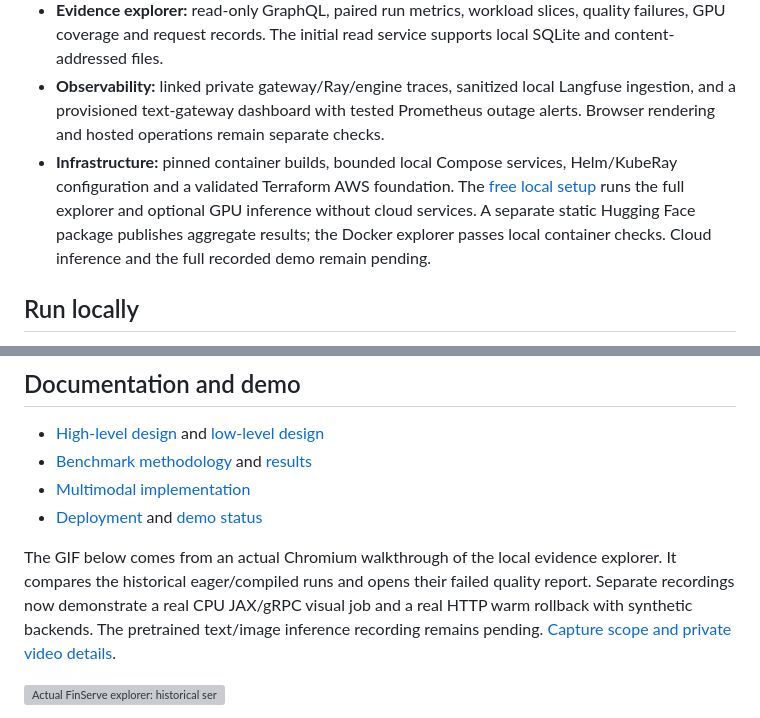
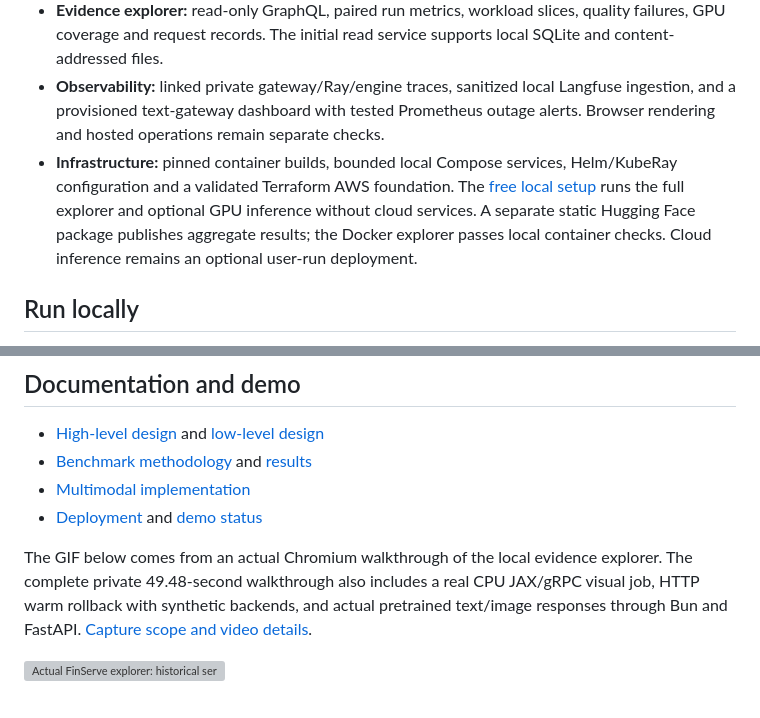
Before and after one commit to chinmayarvind23/fin-serve, a Markdown page: README.md, 2 parts joined by grey strips. Drawn GitHub-style; grey boxes are pictures that could not be loaded.

Commit message:
Document the completed text and image walkthrough

```diff
--- a/README.md
+++ b/README.md
@@ -39,7 +39,7 @@ The latest 7B AWQ candidate answered **55/56 consumed regression cases correctly
 - **Release evidence:** immutable SQL metadata, local/S3 artifact adapters, MLflow integration, a shared canonical-profile gate for CLI/Airflow and warm route rollback with exact revision checks.
 - **Evidence explorer:** read-only GraphQL, paired run metrics, workload slices, quality failures, GPU coverage and request records. The initial read service supports local SQLite and content-addressed files.
 - **Observability:** linked private gateway/Ray/engine traces, sanitized local Langfuse ingestion, and a provisioned text-gateway dashboard with tested Prometheus outage alerts. Browser rendering and hosted operations remain separate checks.
-- **Infrastructure:** pinned container builds, bounded local Compose services, Helm/KubeRay configuration and a validated Terraform AWS foundation. The [free local setup](docs/run-free.md) runs the full explorer and optional GPU inference without cloud services. A separate static Hugging Face package publishes aggregate results; the Docker explorer passes local container checks. Cloud inference and the full recorded demo remain pending.
+- **Infrastructure:** pinned container builds, bounded local Compose services, Helm/KubeRay configuration and a validated Terraform AWS foundation. The [free local setup](docs/run-free.md) runs the full explorer and optional GPU inference without cloud services. A separate static Hugging Face package publishes aggregate results; the Docker explorer passes local container checks. Cloud inference remains an optional user-run deployment.
 
 ## Run locally
 
@@ -95,7 +95,7 @@ Engines own batching, model execution and GPU memory. Ray owns routing leases. R
 - [Multimodal implementation](src/finserve/multimodal/README.md)
 - [Deployment](docs/deployment.md) and [demo status](docs/demo.md)
 
-The GIF below comes from an actual Chromium walkthrough of the local evidence explorer. It compares the historical eager/compiled runs and opens their failed quality report. Separate recordings now demonstrate a real CPU JAX/gRPC visual job and a real HTTP warm rollback with synthetic backends. The pretrained text/image inference recording remains pending. [Capture scope and private video details](docs/demo.md).
+The GIF below comes from an actual Chromium walkthrough of the local evidence explorer. The complete private 49.48-second walkthrough also includes a real CPU JAX/gRPC visual job, HTTP warm rollback with synthetic backends, and actual pretrained text/image responses through Bun and FastAPI. [Capture scope and video details](docs/demo.md).
 
 ![Actual FinServe explorer: historical serving comparison followed by the failed quality gate](docs/assets/explorer-demo.gif)
 
```
Also changed, not shown: docs/demo.md (+5 -6 lines).
